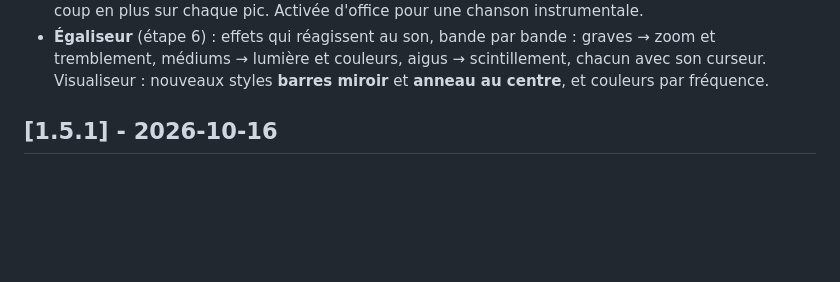
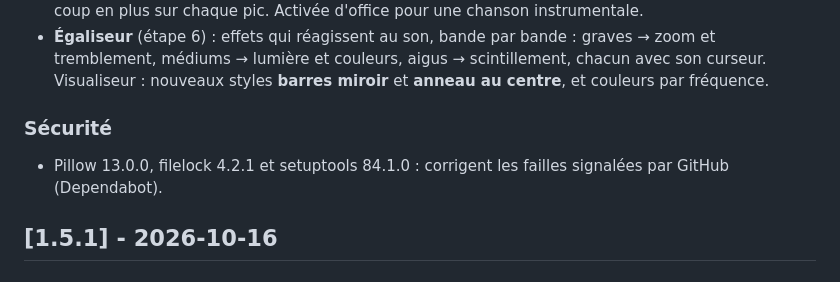
Before and after one commit to BandDiLondon/Clip-Studio, a Markdown page: CHANGELOG.md, the part around one of its changes. Rendered like a GitHub page; blank space fills up the shorter version.

```diff
--- a/CHANGELOG.md
+++ b/CHANGELOG.md
@@ -21,6 +23,9 @@ Format : [Keep a Changelog](https://keepachangelog.com/fr/1.1.0/); numéros de v
 - **Égaliseur** (étape 6) : effets qui réagissent au son, bande par bande : graves → zoom et tremblement, médiums →
   lumière et couleurs, aigus → scintillement, chacun avec son curseur. Visualiseur : nouveaux styles **barres miroir**
   et **anneau au centre**, et couleurs par fréquence.
+
+### Sécurité
+- Pillow 13.0.0, filelock 4.2.1 et setuptools 84.1.0 : corrigent les failles signalées par GitHub (Dependabot).
 
 ## [1.5.1] - 2026-10-16
 
```
Also changed, not shown: other parts of CHANGELOG.md (+2 -0 lines), CHANGELOG.en.md (+5 -0 lines).
